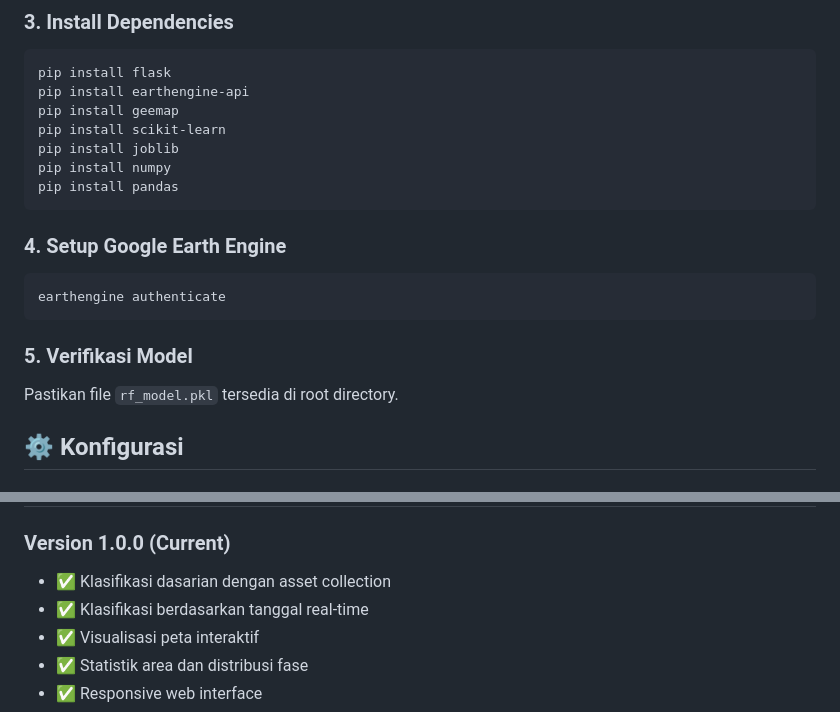
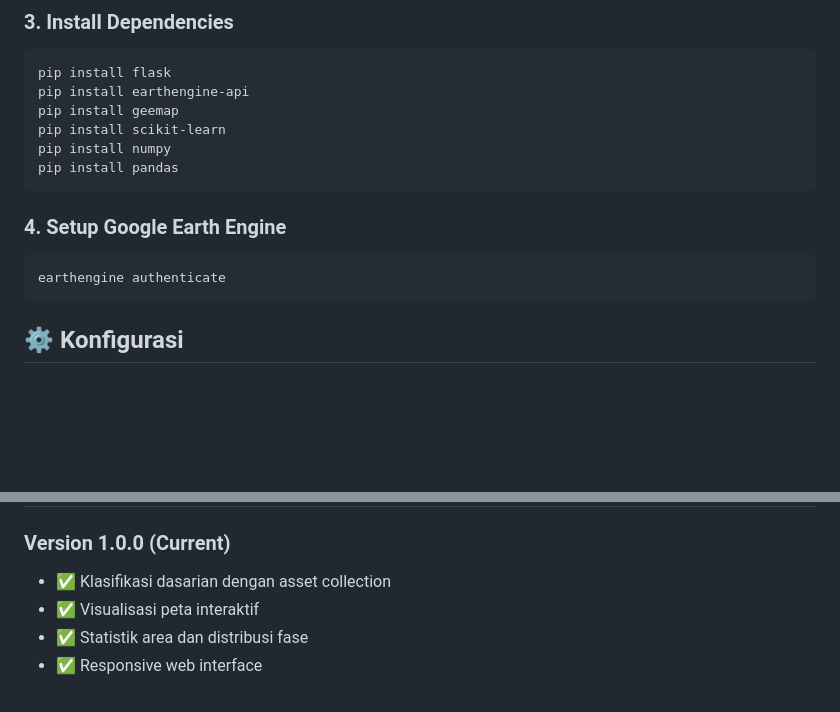
Before and after one commit to Happy-Syahrul-Ramadhan/BRIN-Fenologi-Padi, a Markdown page: README.md, 2 parts joined by grey strips. Rendered like a GitHub page; blank space fills up the shorter version.

````diff
--- a/README.md
+++ b/README.md
@@ -111,7 +101,6 @@ pip install flask
 pip install earthengine-api
 pip install geemap
 pip install scikit-learn
-pip install joblib
 pip install numpy
 pip install pandas
 ```
@@ -120,9 +109,6 @@ pip install pandas
 ```bash
 earthengine authenticate
 ```
-
-### 5. Verifikasi Model
-Pastikan file `rf_model.pkl` tersedia di root directory.
 
 ## ⚙️ Konfigurasi
 
@@ -446,7 +419,6 @@ pytest --cov=app tests/
 
 ### Version 1.0.0 (Current)
 - ✅ Klasifikasi dasarian dengan asset collection
-- ✅ Klasifikasi berdasarkan tanggal real-time
 - ✅ Visualisasi peta interaktif
 - ✅ Statistik area dan distribusi fase
 - ✅ Responsive web interface
````
Also changed, not shown: other parts of README.md (+0 -37 lines).
